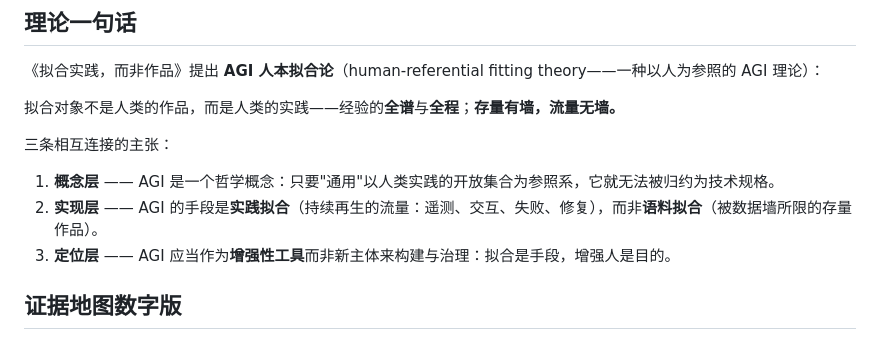
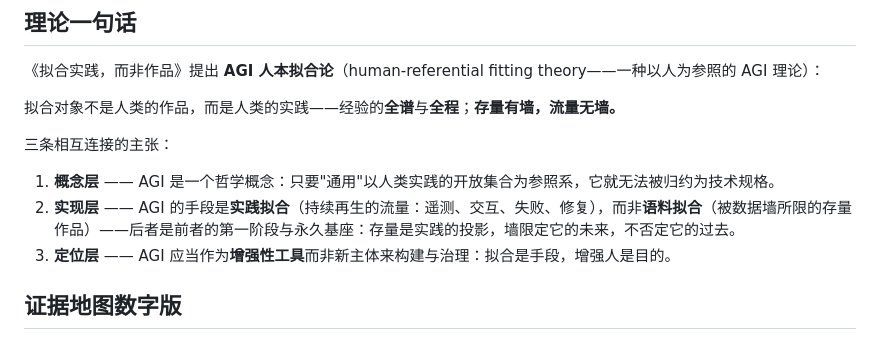
Before and after one commit to yuyuguilab/practice-fitting-theory, a Markdown page: README.zh-CN.md, the part around the change. Rendered like a GitHub page.

```diff
--- a/README.zh-CN.md
+++ b/README.zh-CN.md
@@ -15,7 +15,7 @@
 三条相互连接的主张：
 
 1. **概念层** —— AGI 是一个哲学概念：只要"通用"以人类实践的开放集合为参照系，它就无法被归约为技术规格。
-2. **实现层** —— AGI 的手段是**实践拟合**（持续再生的流量：遥测、交互、失败、修复），而非**语料拟合**（被数据墙所限的存量作品）。
+2. **实现层** —— AGI 的手段是**实践拟合**（持续再生的流量：遥测、交互、失败、修复），而非**语料拟合**（被数据墙所限的存量作品）——后者是前者的第一阶段与永久基座：存量是实践的投影，墙限定它的未来，不否定它的过去。
 3. **定位层** —— AGI 应当作为**增强性工具**而非新主体来构建与治理：拟合是手段，增强人是目的。
 
 ## 证据地图数字版
```
Also changed, not shown: README.md (+1 -1 lines).
